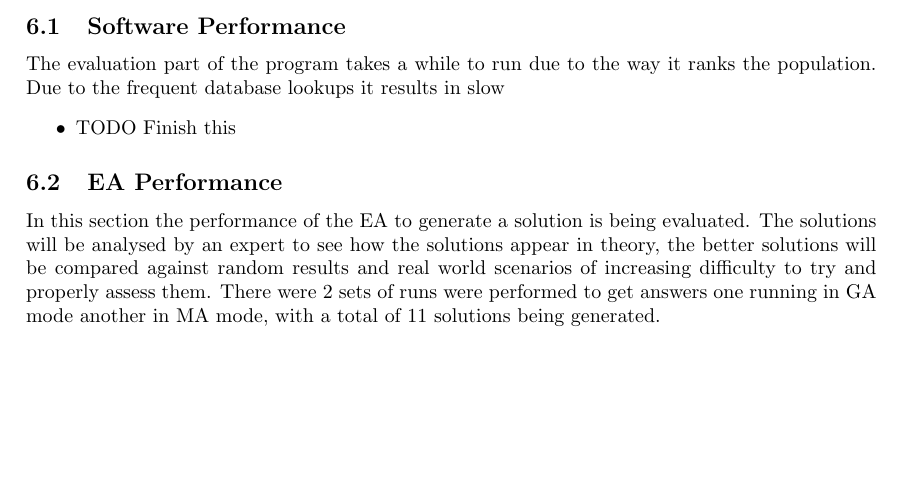
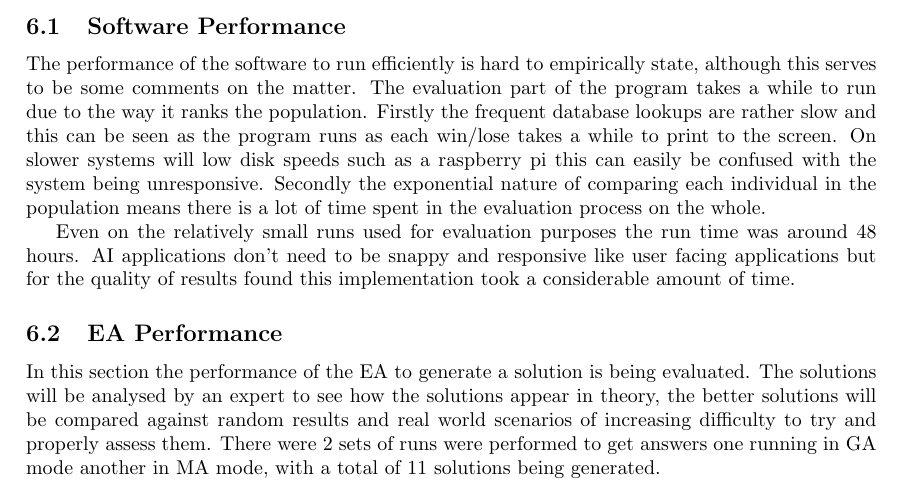
Before and after one commit to Kuldr/G53IDS-EA-Pokemon-Team-Building, a LaTeX thesis (Documentation/Dissertation/Dissertation.tex): part of page 21 of 31, cut so that both start at the same text, the shorter picture padded with empty space. Compiled offline with pdfLaTeX.

Commit message:
Software performance

```diff
--- a/Documentation/Dissertation/Dissertation.tex
+++ b/Documentation/Dissertation/Dissertation.tex
@@ -816,11 +816,14 @@ It then returns the better of the new individuals.
 	\item Evaluation of software performance
 \end{itemize}
 \subsection{Software Performance}
+The performance of the software to run efficiently is hard to empirically state, although this serves to be some comments on the matter.
 The evaluation part of the program takes a while to run due to the way it ranks the population.
-Due to the frequent database lookups it results in slow
-\begin{itemize}
-	\item TODO Finish this
-\end{itemize}
+Firstly the frequent database lookups are rather slow and this can be seen as the program runs as each win/lose takes a while to print to the screen.
+On slower systems will low disk speeds such as a raspberry pi this can easily be confused with the system being unresponsive.
+Secondly the exponential nature of comparing each individual in the population means there is a lot of time spent in the evaluation process on the whole.
+\par
+Even on the relatively small runs used for evaluation purposes the run time was around 48 hours.
+AI applications don't need to be snappy and responsive like user facing applications but for the quality of results found this implementation took a considerable amount of time.
 \subsection{EA Performance}
 In this section the performance of the EA to generate a solution is being evaluated.
 The solutions will be analysed by an expert to see how the solutions appear in theory, the better solutions will be compared against random results and real world scenarios of increasing difficulty to try and properly assess them.
```
Also changed, not shown: Documentation/Dissertation/.latex/Dissertation.pdf, 5 other files.
